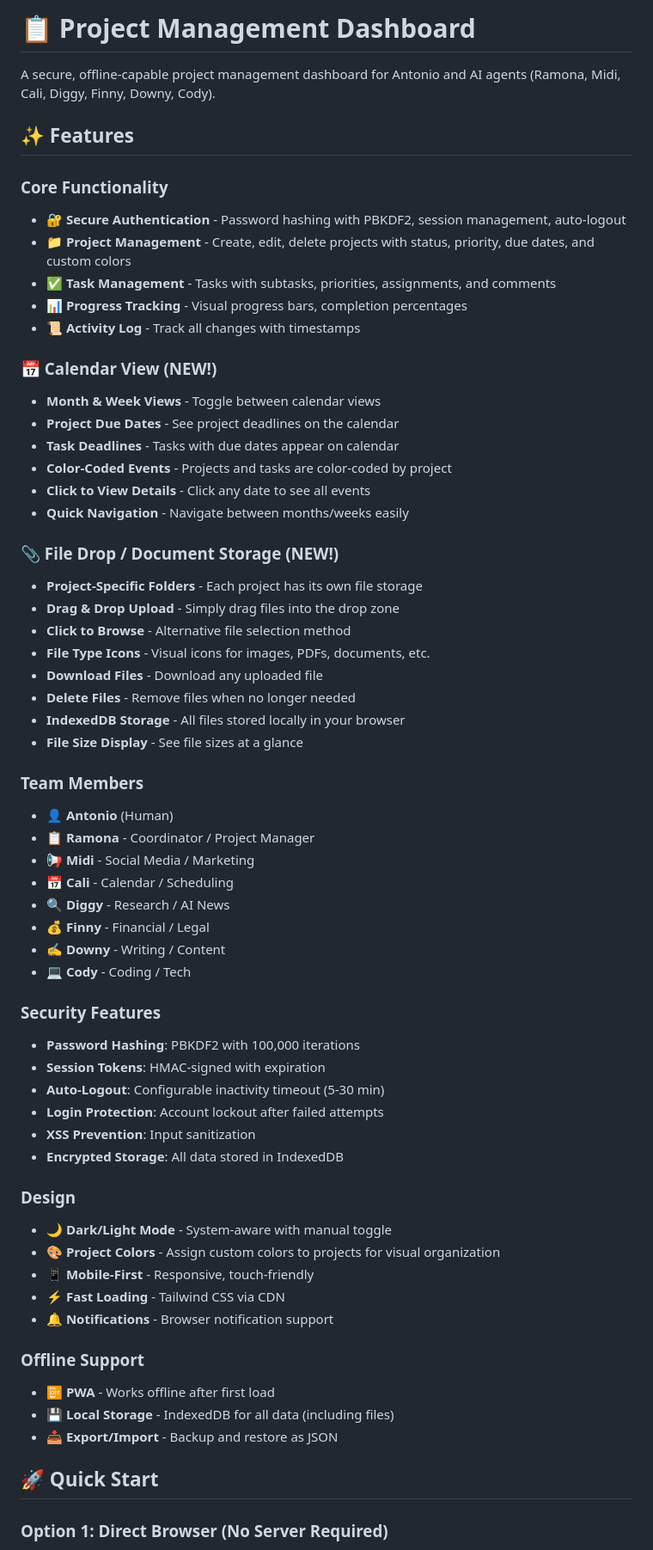
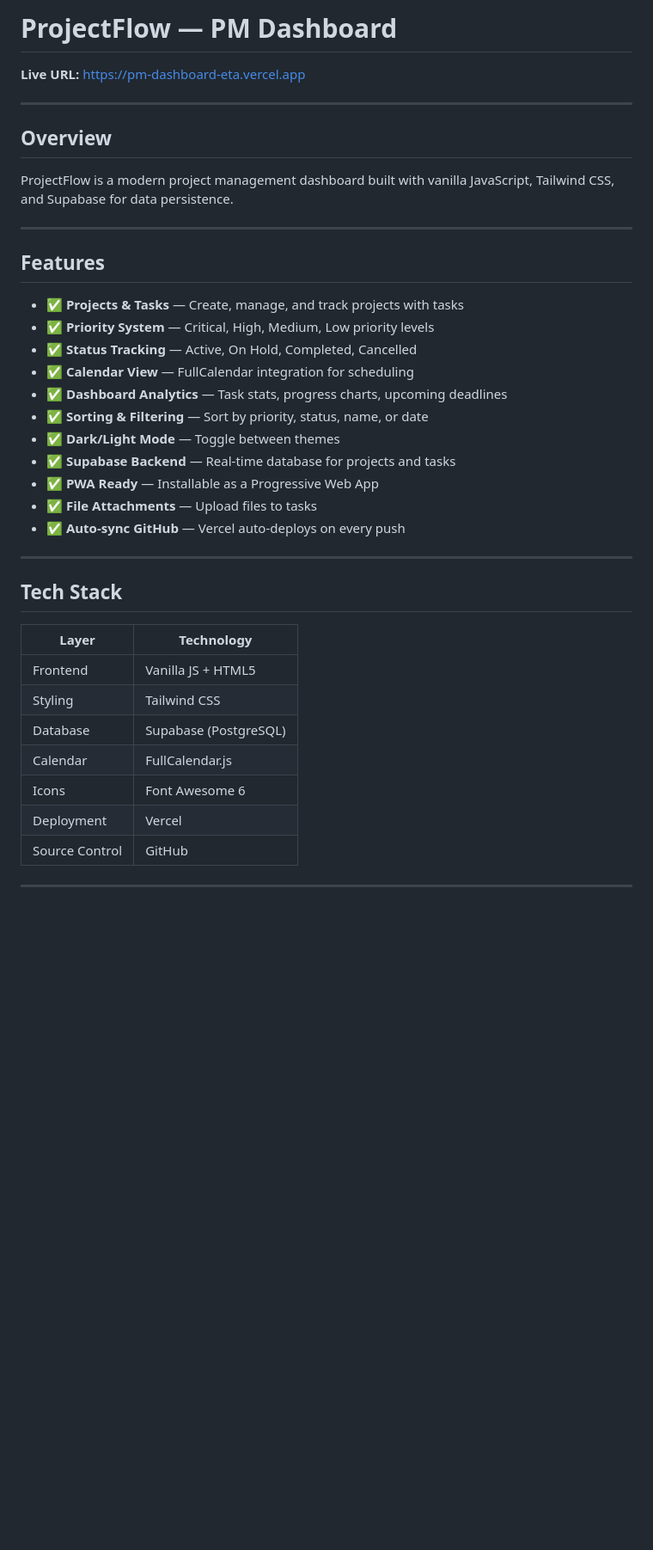
Before and after one commit to amasercontact/pm-dashboard, a Markdown page: README.md, the part around one of its changes. Shown at 86% size. GitHub-like rendering; blank space fills up the shorter version.

Commit message:
Updated README with full documentation

```diff
--- a/README.md
+++ b/README.md
@@ -1,65 +1,42 @@
-# 📋 Project Management Dashboard
+# ProjectFlow — PM Dashboard
 
-A secure, offline-capable project management dashboard for Antonio and AI agents (Ramona, Midi, Cali, Diggy, Finny, Downy, Cody).
+**Live URL:** https://pm-dashboard-eta.vercel.app
 
-## ✨ Features
+---
 
-### Core Functionality
-- **🔐 Secure Authentication** - Password hashing with PBKDF2, session management, auto-logout
-- **📁 Project Management** - Create, edit, delete projects with status, priority, due dates, and custom colors
-- **✅ Task Management** - Tasks with subtasks, priorities, assignments, and comments
-- **📊 Progress Tracking** - Visual progress bars, completion percentages
-- **📜 Activity Log** - Track all changes with timestamps
+## Overview
 
-### 📅 Calendar View (NEW!)
-- **Month & Week Views** - Toggle between calendar views
-- **Project Due Dates** - See project deadlines on the calendar
-- **Task Deadlines** - Tasks with due dates appear on calendar
-- **Color-Coded Events** - Projects and tasks are color-coded by project
-- **Click to View Details** - Click any date to see all events
-- **Quick Navigation** - Navigate between months/weeks easily
+ProjectFlow is a modern project management dashboard built with vanilla JavaScript, Tailwind CSS, and Supabase for data persistence.
 
-### 📎 File Drop / Document Storage (NEW!)
-- **Project-Specific Folders** - Each project has its own file storage
-- **Drag & Drop Upload** - Simply drag files into the drop zone
-- **Click to Browse** - Alternative file selection method
-- **File Type Icons** - Visual icons for images, PDFs, documents, etc.
-- **Download Files** - Download any uploaded file
-- **Delete Files** - Remove files when no longer needed
-- **IndexedDB Storage** - All files stored locally in your browser
-- **File Size Display** - See file sizes at a glance
+---
 
-### Team Members
-- 👤 **Antonio** (Human)
-- 📋 **Ramona** - Coordinator / Project Manager
-- 📢 **Midi** - Social Media / Marketing
-- 📅 **Cali** - Calendar / Scheduling
-- 🔍 **Diggy** - Research / AI News
-- 💰 **Finny** - Financial / Legal
-- ✍️ **Downy** - Writing / Content
-- 💻 **Cody** - Coding / Tech
+## Features
 
-### Security Features
-- **Password Hashing**: PBKDF2 with 100,000 iterations
-- **Session Tokens**: HMAC-signed with expiration
-- **Auto-Logout**: Configurable inactivity timeout (5-30 min)
-- **Login Protection**: Account lockout after failed attempts
-- **XSS Prevention**: Input sanitization
-- **Encrypted Storage**: All data stored in IndexedDB
+- ✅ **Projects & Tasks** — Create, manage, and track projects with tasks
+- ✅ **Priority System** — Critical, High, Medium, Low priority levels
+- ✅ **Status Tracking** — Active, On Hold, Completed, Cancelled
+- ✅ **Calendar View** — FullCalendar integration for scheduling
+- ✅ **Dashboard Analytics** — Task stats, progress charts, upcoming deadlines
+- ✅ **Sorting & Filtering** — Sort by priority, status, name, or date
+- ✅ **Dark/Light Mode** — Toggle between themes
+- ✅ **Supabase Backend** — Real-time database for projects and tasks
+- ✅ **PWA Ready** — Installable as a Progressive Web App
+- ✅ **File Attachments** — Upload files to tasks
+- ✅ **Auto-sync GitHub** — Vercel auto-deploys on every push
 
-### Design
-- 🌙 **Dark/Light Mode** - System-aware with manual toggle
-- 🎨 **Project Colors** - Assign custom colors to projects for visual organization
-- 📱 **Mobile-First** - Responsive, touch-friendly
-- ⚡ **Fast Loading** - Tailwind CSS via CDN
-- 🔔 **Notifications** - Browser notification support
+---
 
-### Offline Support
-- 📴 **PWA** - Works offline after first load
-- 💾 **Local Storage** - IndexedDB for all data (including files)
-- 📥 **Export/Import** - Backup and restore as JSON
+## Tech Stack
 
-## 🚀 Quick Start
+| Layer | Technology |
+|-------|-----------|
+| Frontend | Vanilla JS + HTML5 |
+| Styling | Tailwind CSS |
+| Database | Supabase (PostgreSQL) |
+| Calendar | FullCalendar.js |
+| Icons | Font Awesome 6 |
+| Deployment | Vercel |
+| Source Control | GitHub |
 
-### Option 1: Direct Browser (No Server Required)
+---
 
```
Also changed, not shown: other parts of README.md (+119 -197 lines).
